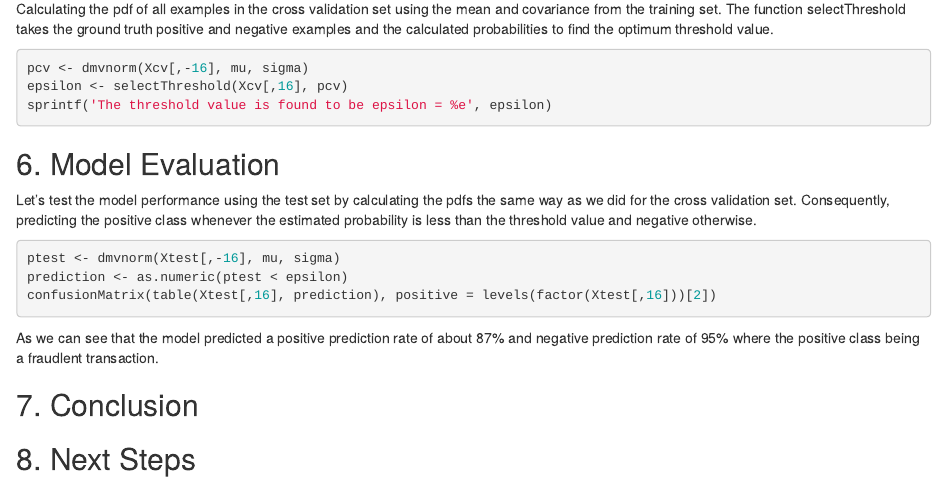
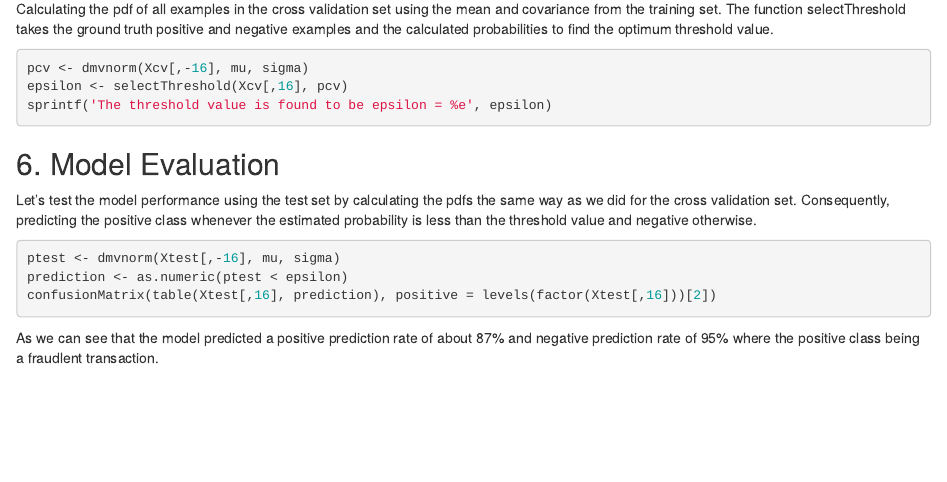
Before and after one commit to pradeepbabburi/Fraud-Detection, an R Markdown document (Model Analysis.Rmd): the page in a window 1100 px wide, from 1940 px down. Rendered offline with R 4.5, knitr and Pandoc, with nearby package versions; the code chunks are not run, so their results and figures are left out.

Commit message:
Update Model Analysis.Rmd

````diff
--- a/Model Analysis.Rmd
+++ b/Model Analysis.Rmd
@@ -113,7 +113,3 @@ confusionMatrix(table(Xtest[,16], prediction), positive = levels(factor(Xtest[,1
 ```
 
 As we can see that the model predicted a positive prediction rate of about 87% and negative prediction rate of 95% where the positive class being a fraudlent transaction.
-
-## 7. Conclusion
-
-## 8. Next Steps
````
